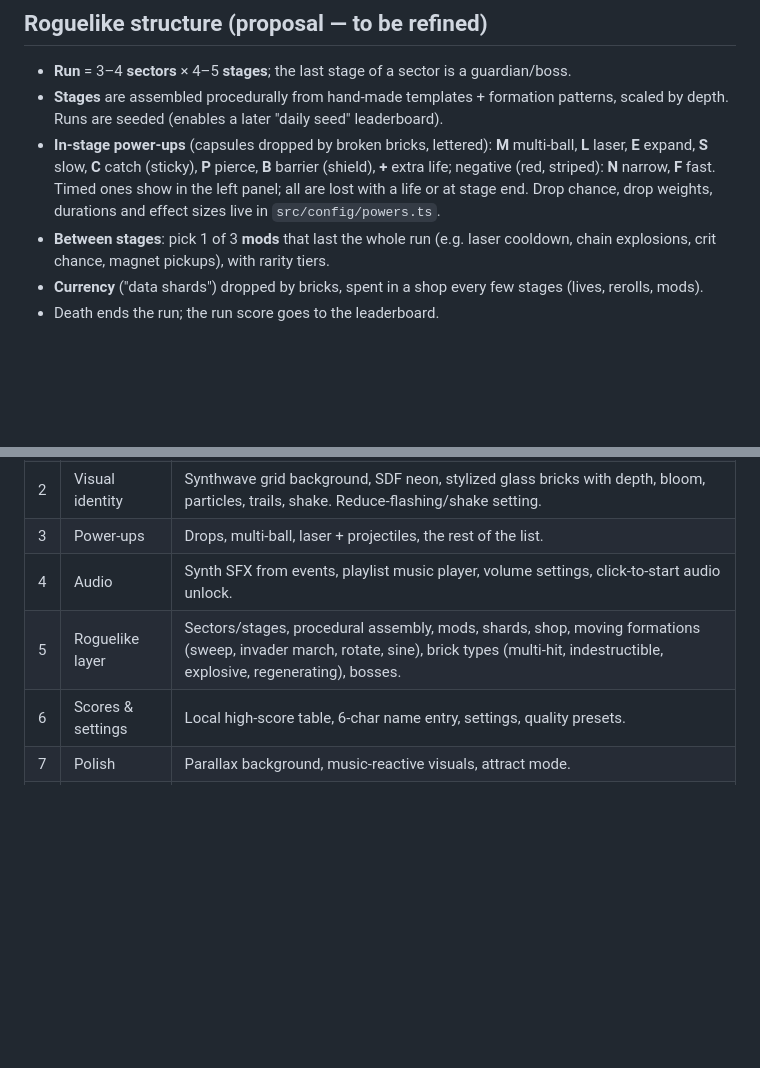
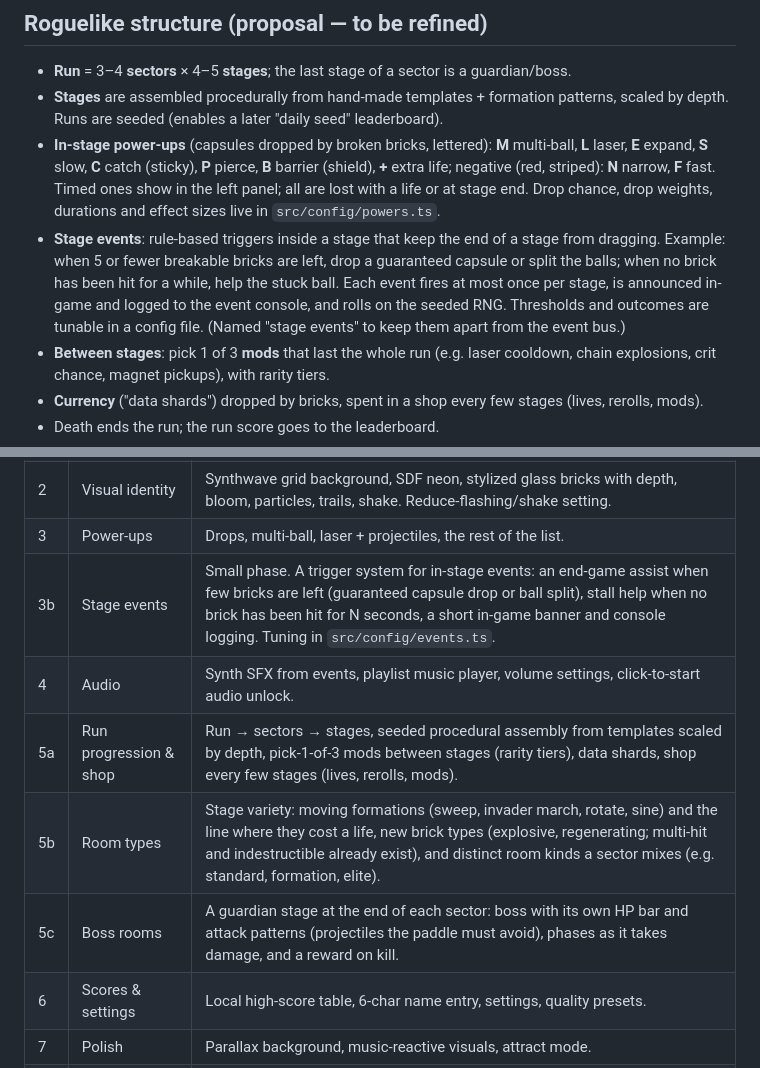
Before and after one commit to bluedragon-ctrl/vectranox, a Markdown page: docs/PLAN.md, 2 parts joined by grey strips. Rendered like a GitHub page; blank space fills up the shorter version.

Commit message:
Plan: add stage events phase and split phase 5
Phase 3b adds stage events: rule-based triggers that keep the end of a
stage from dragging (assist when few bricks are left, help when the ball
stalls). Phase 5 is split into run progression and shop, room types, and
boss rooms so each part can ship as its own PR.

Co-Authored-By: Claude Opus 5.5 <noreply@anthropic.com>

```diff
--- a/docs/PLAN.md
+++ b/docs/PLAN.md
@@ -59,6 +59,7 @@ worker/              (later) Cloudflare Worker + D1 schema
 - **Run** = 3–4 **sectors** × 4–5 **stages**; the last stage of a sector is a guardian/boss.
 - **Stages** are assembled procedurally from hand-made templates + formation patterns, scaled by depth. Runs are seeded (enables a later "daily seed" leaderboard).
 - **In-stage power-ups** (capsules dropped by broken bricks, lettered): **M** multi-ball, **L** laser, **E** expand, **S** slow, **C** catch (sticky), **P** pierce, **B** barrier (shield), **+** extra life; negative (red, striped): **N** narrow, **F** fast. Timed ones show in the left panel; all are lost with a life or at stage end. Drop chance, drop weights, durations and effect sizes live in `src/config/powers.ts`.
+- **Stage events**: rule-based triggers inside a stage that keep the end of a stage from dragging. Example: when 5 or fewer breakable bricks are left, drop a guaranteed capsule or split the balls; when no brick has been hit for a while, help the stuck ball. Each event fires at most once per stage, is announced in-game and logged to the event console, and rolls on the seeded RNG. Thresholds and outcomes are tunable in a config file. (Named "stage events" to keep them apart from the event bus.)
 - **Between stages**: pick 1 of 3 **mods** that last the whole run (e.g. laser cooldown, chain explosions, crit chance, magnet pickups), with rarity tiers.
 - **Currency** ("data shards") dropped by bricks, spent in a shop every few stages (lives, rerolls, mods).
 - Death ends the run; the run score goes to the leaderboard.
@@ -72,8 +73,11 @@ worker/              (later) Cloudflare Worker + D1 schema
 | 1 | Playable core | Paddle (mouse + keyboard), ball, swept collision, bricks, lives, a few fixed stages, title/play/pause/game-over states. Flat placeholder visuals; goal is feel. |
 | 2 | Visual identity | Synthwave grid background, SDF neon, stylized glass bricks with depth, bloom, particles, trails, shake. Reduce-flashing/shake setting. |
 | 3 | Power-ups | Drops, multi-ball, laser + projectiles, the rest of the list. |
+| 3b | Stage events | Small phase. A trigger system for in-stage events: an end-game assist when few bricks are left (guaranteed capsule drop or ball split), stall help when no brick has been hit for N seconds, a short in-game banner and console logging. Tuning in `src/config/events.ts`. |
 | 4 | Audio | Synth SFX from events, playlist music player, volume settings, click-to-start audio unlock. |
-| 5 | Roguelike layer | Sectors/stages, procedural assembly, mods, shards, shop, moving formations (sweep, invader march, rotate, sine), brick types (multi-hit, indestructible, explosive, regenerating), bosses. |
+| 5a | Run progression & shop | Run → sectors → stages, seeded procedural assembly from templates scaled by depth, pick-1-of-3 mods between stages (rarity tiers), data shards, shop every few stages (lives, rerolls, mods). |
+| 5b | Room types | Stage variety: moving formations (sweep, invader march, rotate, sine) and the line where they cost a life, new brick types (explosive, regenerating; multi-hit and indestructible already exist), and distinct room kinds a sector mixes (e.g. standard, formation, elite). |
+| 5c | Boss rooms | A guardian stage at the end of each sector: boss with its own HP bar and attack patterns (projectiles the paddle must avoid), phases as it takes damage, and a reward on kill. |
 | 6 | Scores & settings | Local high-score table, 6-char name entry, settings, quality presets. |
 | 7 | Polish | Parallax background, music-reactive visuals, attract mode. |
 | 8 | Online | Worker + D1 leaderboard, rate limiting, optional Turnstile / replay validation; VPS move. |
```
